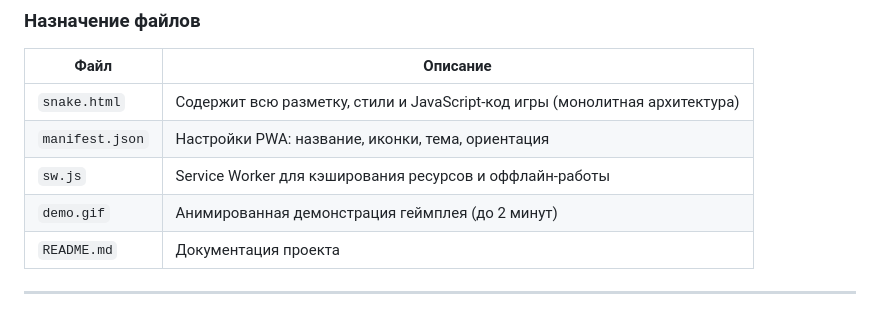
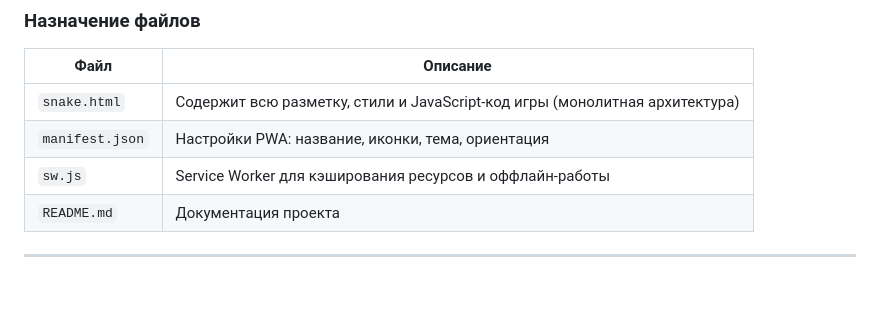
Before and after one commit to ZakharBlinov/Snake-Game, a Markdown page: README.md, the part around the change. Rendered like a GitHub page; blank space fills up the shorter version.

```diff
--- a/README.md
+++ b/README.md
@@ -155,7 +155,6 @@ Snake-Game/
 | `snake.html` | Содержит всю разметку, стили и JavaScript-код игры (монолитная архитектура) |
 | `manifest.json` | Настройки PWA: название, иконки, тема, ориентация |
 | `sw.js` | Service Worker для кэширования ресурсов и оффлайн-работы |
-| `demo.gif` | Анимированная демонстрация геймплея (до 2 минут) |
 | `README.md` | Документация проекта |
 
 ---
```
